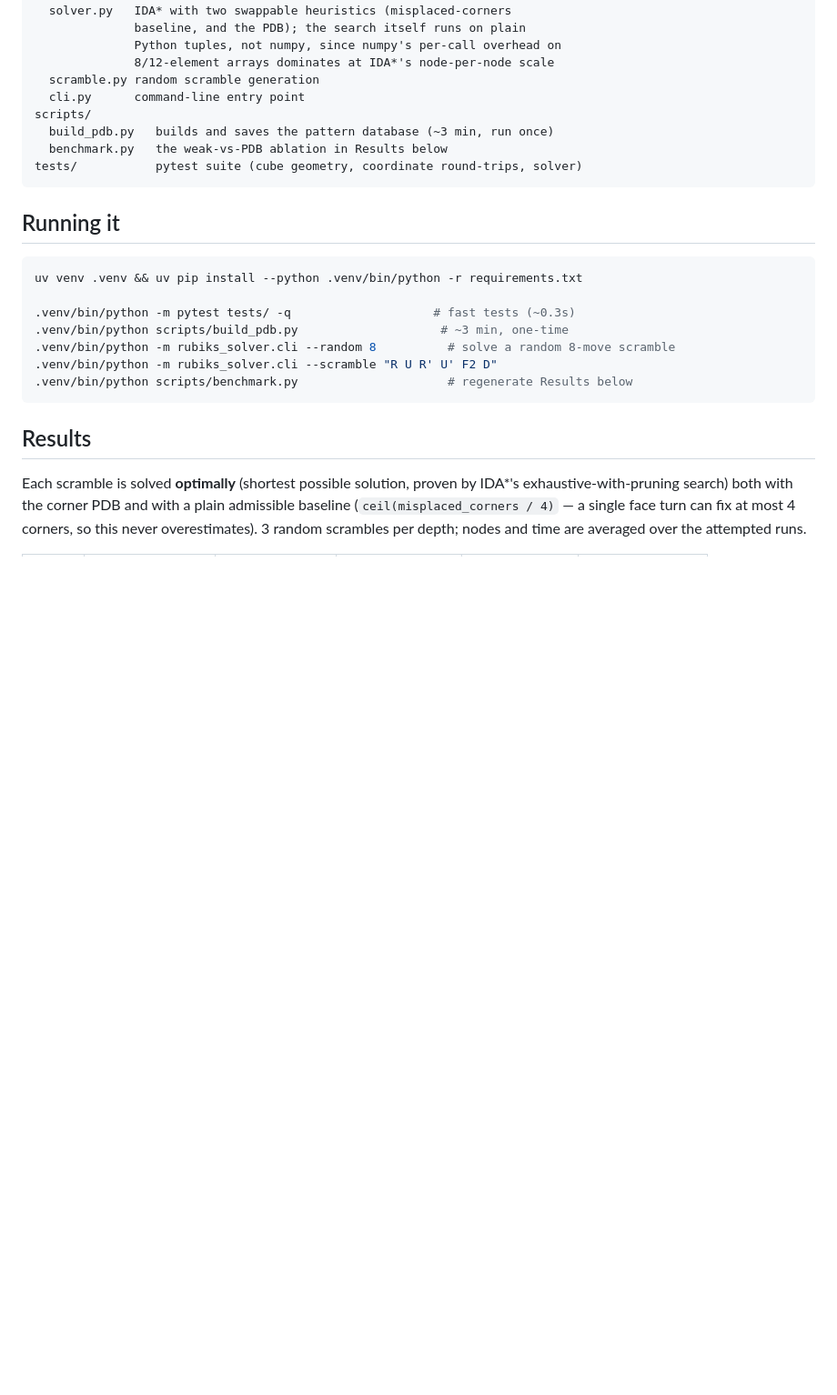
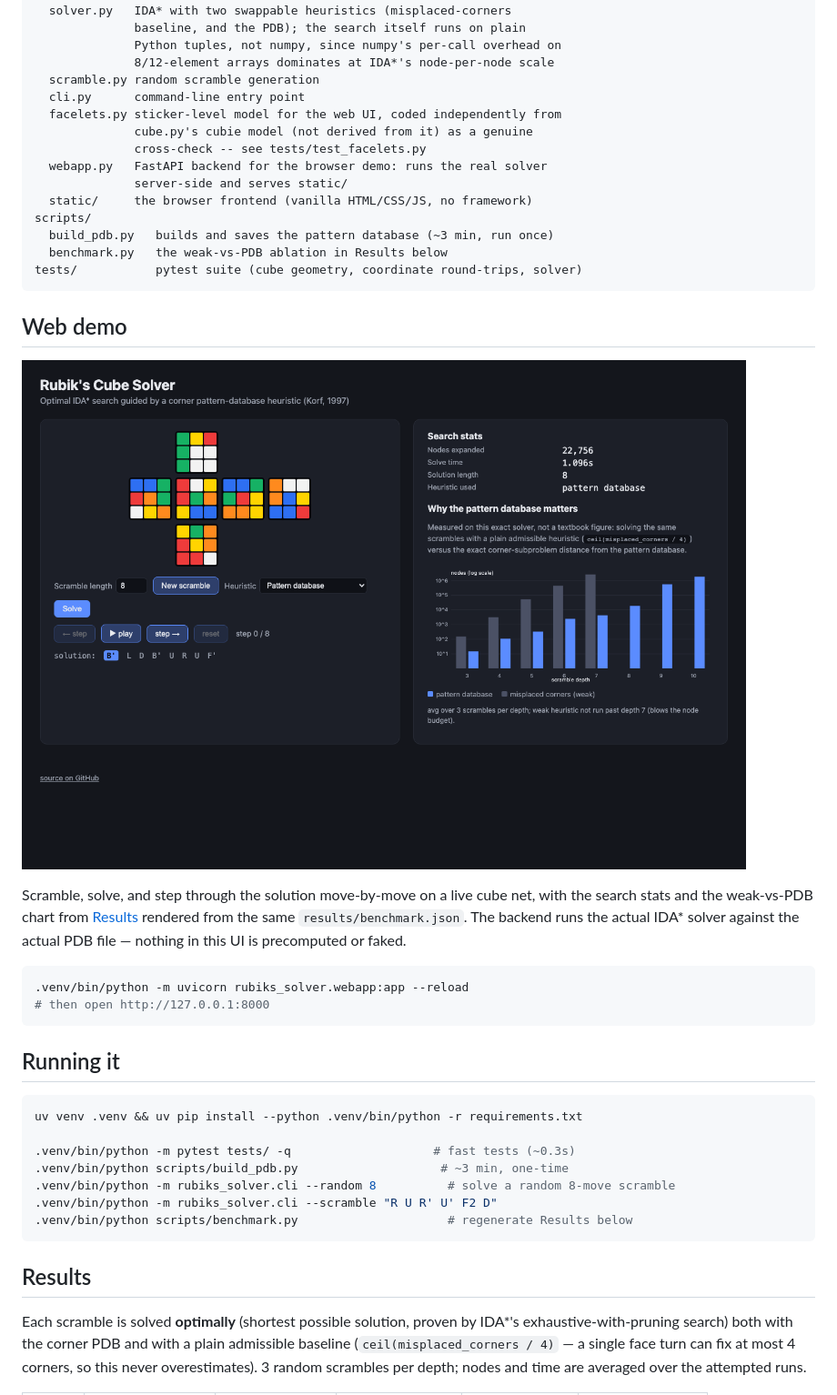
Before and after one commit to Vipluv01/rubiks-cube-solver, a Markdown page: README.md, the part around the change. Shown at 91% size. Drawn GitHub-style; pictures changed too: docs/screenshot.png (added); blank space fills up the shorter version.

````diff
--- a/README.md
+++ b/README.md
@@ -98,10 +98,31 @@ rubiks_solver/
               8/12-element arrays dominates at IDA*'s node-per-node scale
   scramble.py random scramble generation
   cli.py      command-line entry point
+  facelets.py sticker-level model for the web UI, coded independently from
+              cube.py's cubie model (not derived from it) as a genuine
+              cross-check -- see tests/test_facelets.py
+  webapp.py   FastAPI backend for the browser demo: runs the real solver
+              server-side and serves static/
+  static/     the browser frontend (vanilla HTML/CSS/JS, no framework)
 scripts/
   build_pdb.py   builds and saves the pattern database (~3 min, run once)
   benchmark.py   the weak-vs-PDB ablation in Results below
 tests/           pytest suite (cube geometry, coordinate round-trips, solver)
+```
+
+## Web demo
+
+![screenshot](docs/screenshot.png)
+
+Scramble, solve, and step through the solution move-by-move on a live
+cube net, with the search stats and the weak-vs-PDB chart from
+[Results](#results) rendered from the same `results/benchmark.json`. The
+backend runs the actual IDA* solver against the actual PDB file — nothing
+in this UI is precomputed or faked.
+
+```bash
+.venv/bin/python -m uvicorn rubiks_solver.webapp:app --reload
+# then open http://127.0.0.1:8000
 ```
 
 ## Running it
````
Also changed, not shown: 7 other files.
